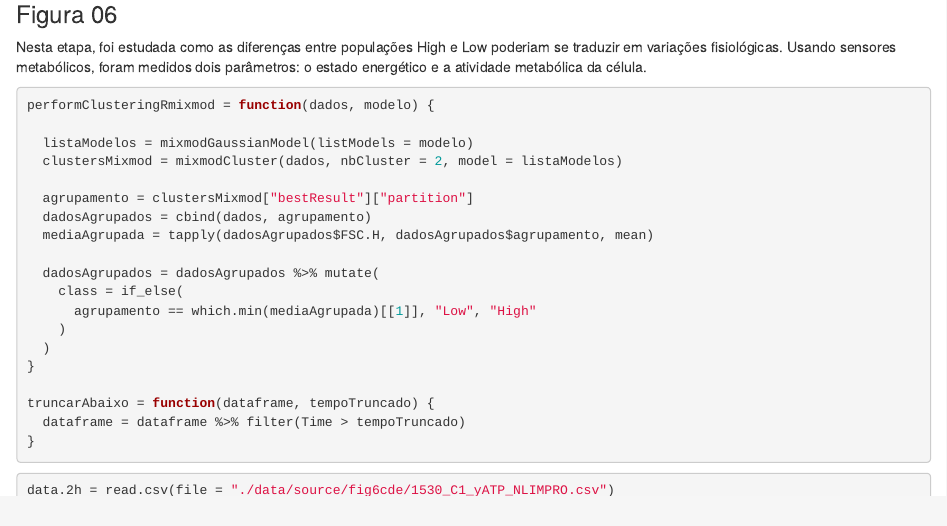
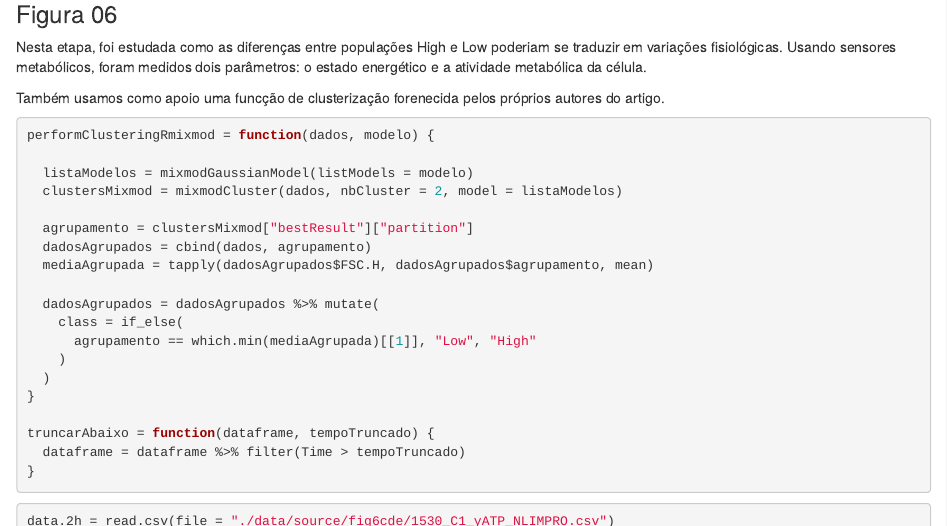
Before and after one commit to jeniferss/MCTC014-13_IAIE, an R Markdown document (projeto/main.Rmd): the page in a window 1100 px wide, from 8500 px down. Rendered offline with R 4.5, knitr and Pandoc, with nearby package versions; some code elsewhere in the file could not run offline.

Commit message:
Update main.Rmd

````diff
--- a/projeto/main.Rmd
+++ b/projeto/main.Rmd
@@ -1063,6 +1063,8 @@ ggplot(
 
 Nesta etapa, foi estudada como as diferenças entre populações High e Low poderiam se traduzir em variações fisiológicas. Usando sensores metabólicos, foram medidos dois parâmetros: o estado energético e a atividade metabólica da célula.
 
+Também usamos como apoio uma funcção de clusterização forenecida pelos próprios autores do artigo.
+
 ```{r}
 
 performClusteringRmixmod = function(dados, modelo) {
````
